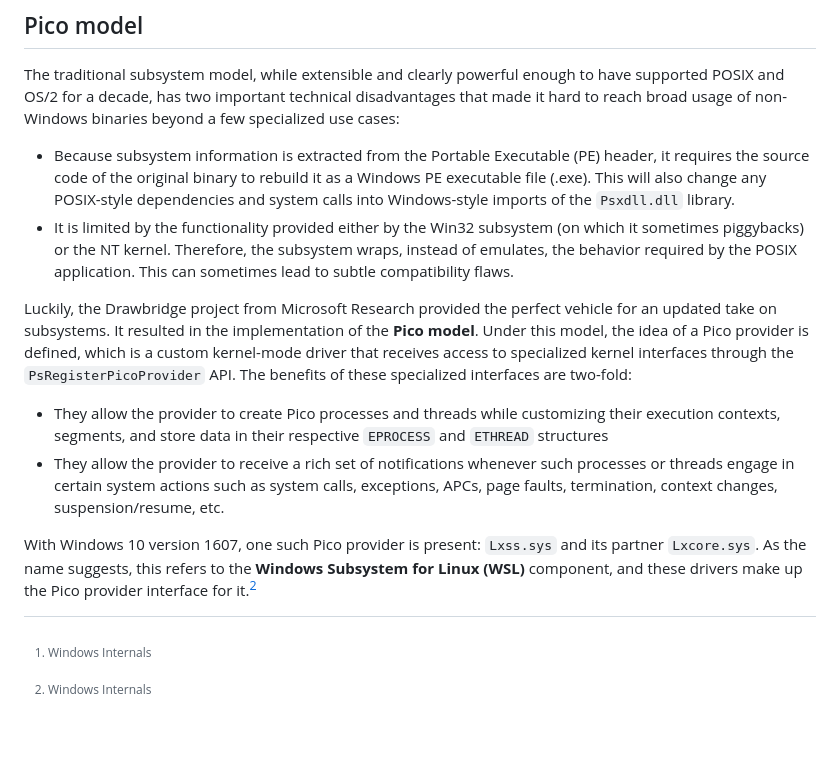
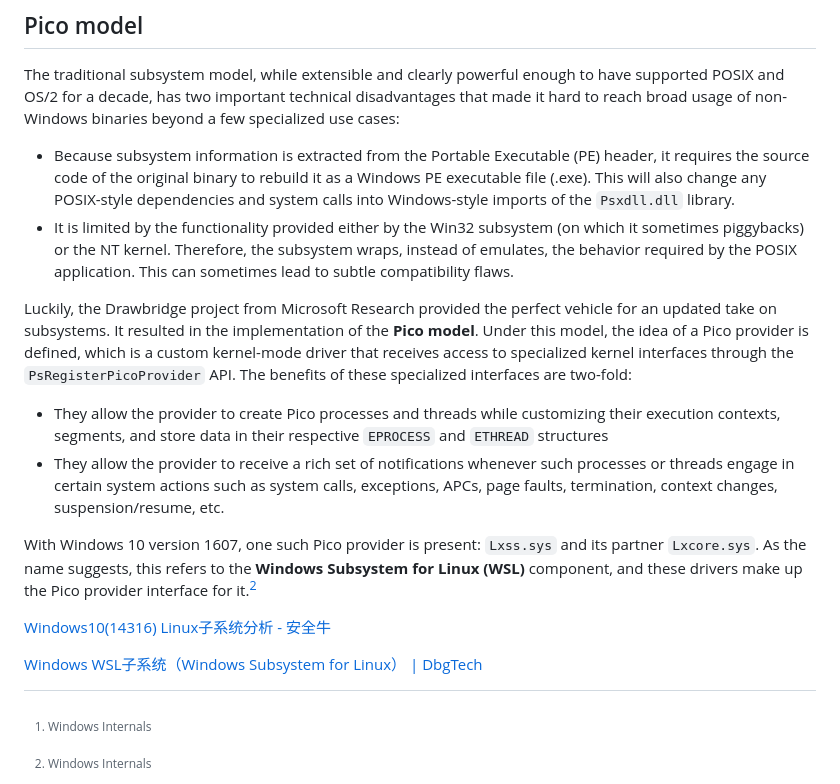
Before and after one commit to Chaoses-Ib/Windows, a Markdown page: Subsystems/README.md, the part around the change. GitHub-like rendering; blank space fills up the shorter version.

Commit message:
Subsystems: Pico model: Update

```diff
--- a/Subsystems/README.md
+++ b/Subsystems/README.md
@@ -23,7 +23,7 @@
 ## Pico model
 The traditional subsystem model, while extensible and clearly powerful enough to have supported POSIX and OS/2 for a decade, has two important technical disadvantages that made it hard to reach broad usage of non-Windows binaries beyond a few specialized use cases:
 - Because subsystem information is extracted from the Portable Executable (PE) header, it requires the source code of the original binary to rebuild it as a Windows PE executable file (.exe). This will also change any POSIX-style dependencies and system calls into Windows-style imports of the `Psxdll.dll` library.
--  It is limited by the functionality provided either by the Win32 subsystem (on which it sometimes piggybacks) or the NT kernel. Therefore, the subsystem wraps, instead of emulates, the behavior required by the POSIX application. This can sometimes lead to subtle compatibility flaws.
+- It is limited by the functionality provided either by the Win32 subsystem (on which it sometimes piggybacks) or the NT kernel. Therefore, the subsystem wraps, instead of emulates, the behavior required by the POSIX application. This can sometimes lead to subtle compatibility flaws.
 
 Luckily, the Drawbridge project from Microsoft Research provided the perfect vehicle for an updated take on subsystems. It resulted in the implementation of the **Pico model**. Under this model, the idea of a Pico provider is defined, which is a custom kernel-mode driver that receives access to specialized kernel interfaces through the `PsRegisterPicoProvider` API. The benefits of these specialized interfaces are two-fold:
 - They allow the provider to create Pico processes and threads while customizing their execution contexts, segments, and store data in their respective `EPROCESS` and `ETHREAD` structures
@@ -31,4 +31,9 @@ Luckily, the Drawbridge project from Microsoft Research provided the perfect veh
 
 With Windows 10 version 1607, one such Pico provider is present: `Lxss.sys` and its partner `Lxcore.sys`. As the name suggests, this refers to the **Windows Subsystem for Linux (WSL)** component, and these drivers make up the Pico provider interface for it.[^winter]
 
+[Windows10(14316) Linux子系统分析 - 安全牛](https://www.aqniu.com/learn/15601.html)
+
+[Windows WSL子系统（Windows Subsystem for Linux） | DbgTech](https://dbgtech.github.io/2017/09/06/Windows-Subsystem-Linux-internals.html)
+
+
 [^winter]: Windows Internals
```
